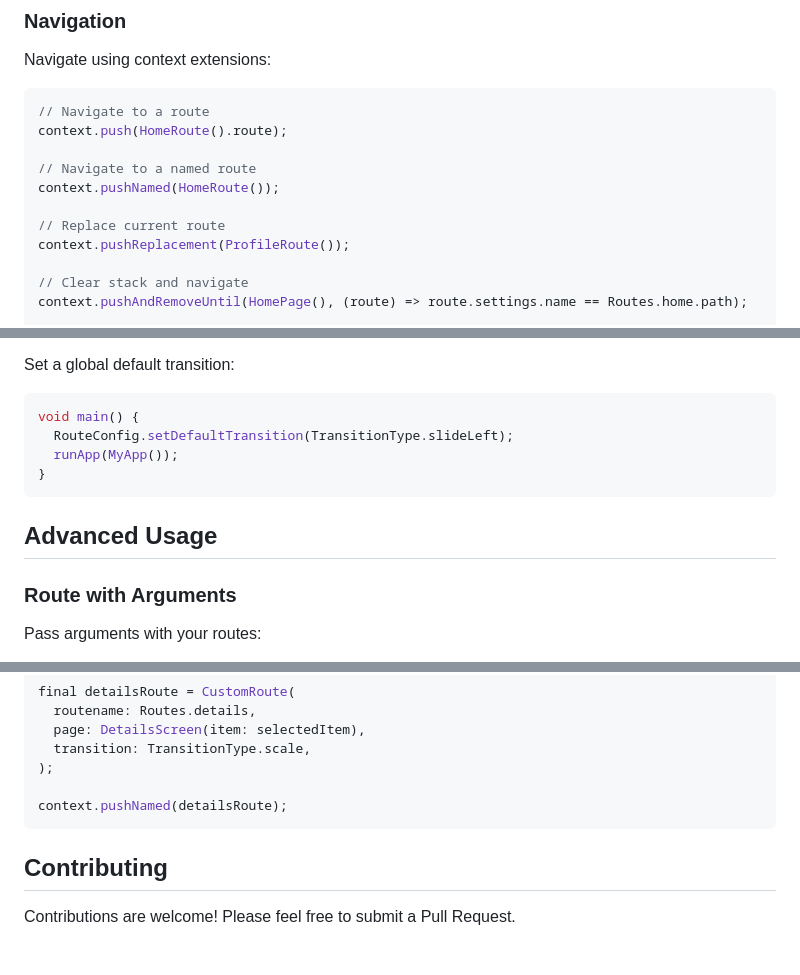
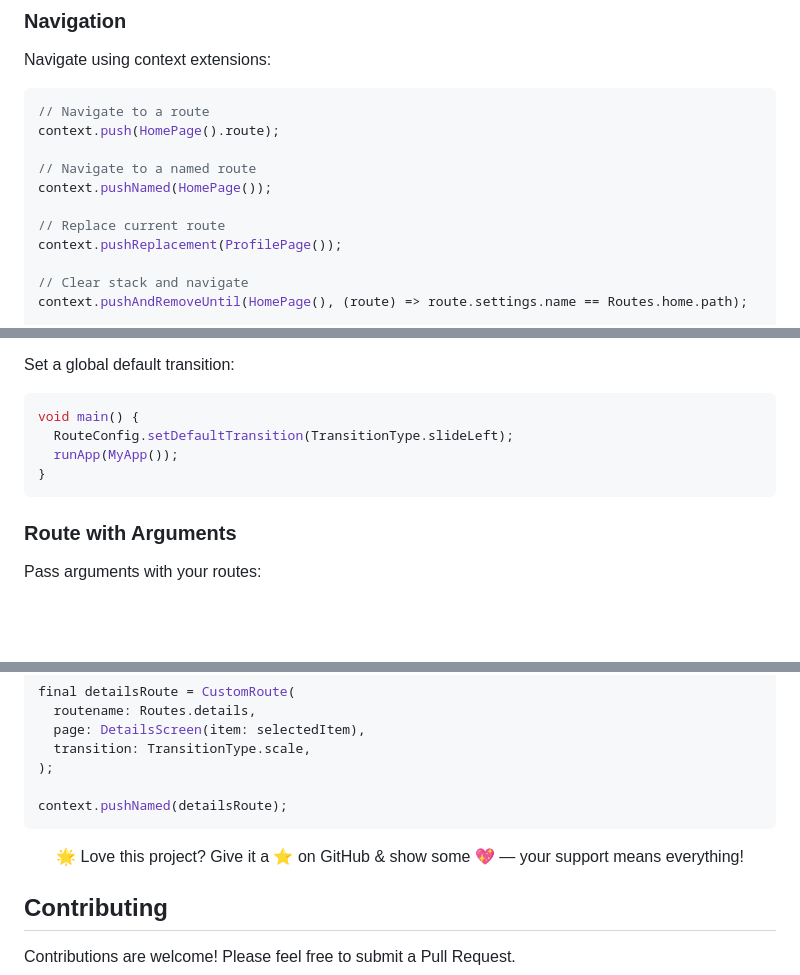
Before and after one commit to Parmar24c/flutter_easy_routing, a Markdown page: README.md, 3 parts joined by grey strips. Drawn GitHub-style; blank space fills up the shorter version.

````diff
--- a/README.md
+++ b/README.md
@@ -96,13 +97,13 @@ Navigate using context extensions:
 
 ```dart
 // Navigate to a route
-context.push(HomeRoute().route);
+context.push(HomePage().route);
 
 // Navigate to a named route
-context.pushNamed(HomeRoute());
+context.pushNamed(HomePage());
 
 // Replace current route
-context.pushReplacement(ProfileRoute());
+context.pushReplacement(ProfilePage());
 
 // Clear stack and navigate
 context.pushAndRemoveUntil(HomePage(), (route) => route.settings.name == Routes.home.path);
@@ -146,8 +147,6 @@ void main() {
 }
 ```
 
-## Advanced Usage
-
 ### Route with Arguments
 
 Pass arguments with your routes:
@@ -186,6 +185,10 @@ final detailsRoute = CustomRoute(
 context.pushNamed(detailsRoute);
 ```
 
+<p align="center">
+  🌟 Love this project? Give it a ⭐ on GitHub & show some 💖 — your support means everything!
+</p>
+
 ## Contributing
 
 Contributions are welcome! Please feel free to submit a Pull Request.
````
Also changed, not shown: other parts of README.md (+1 -0 lines).
